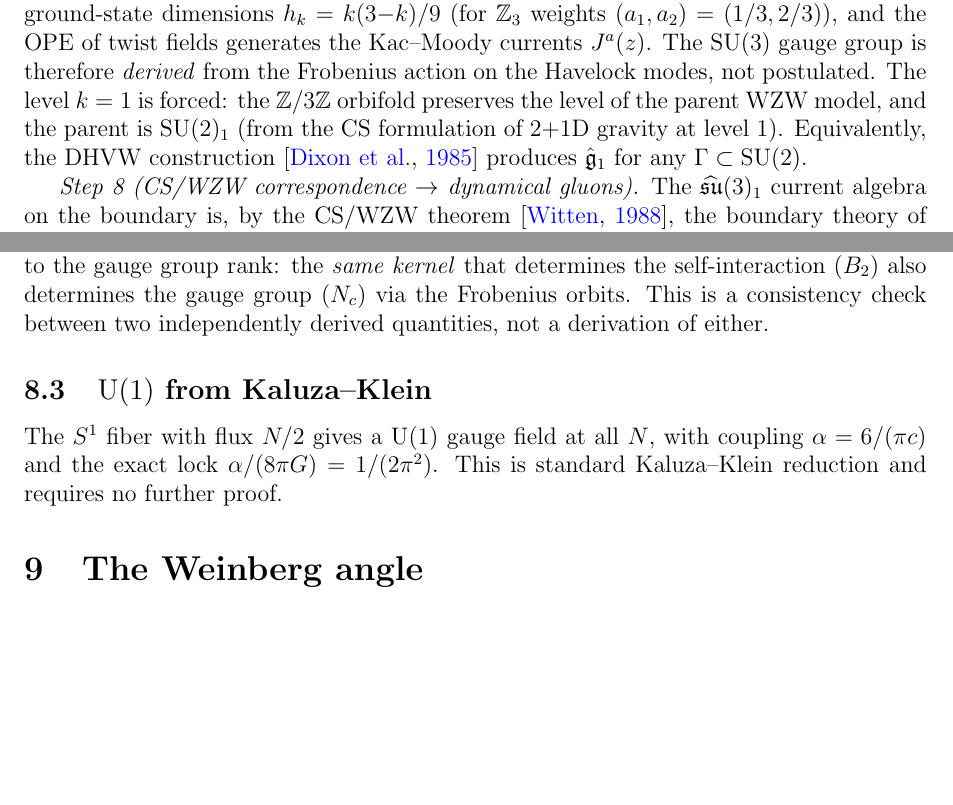
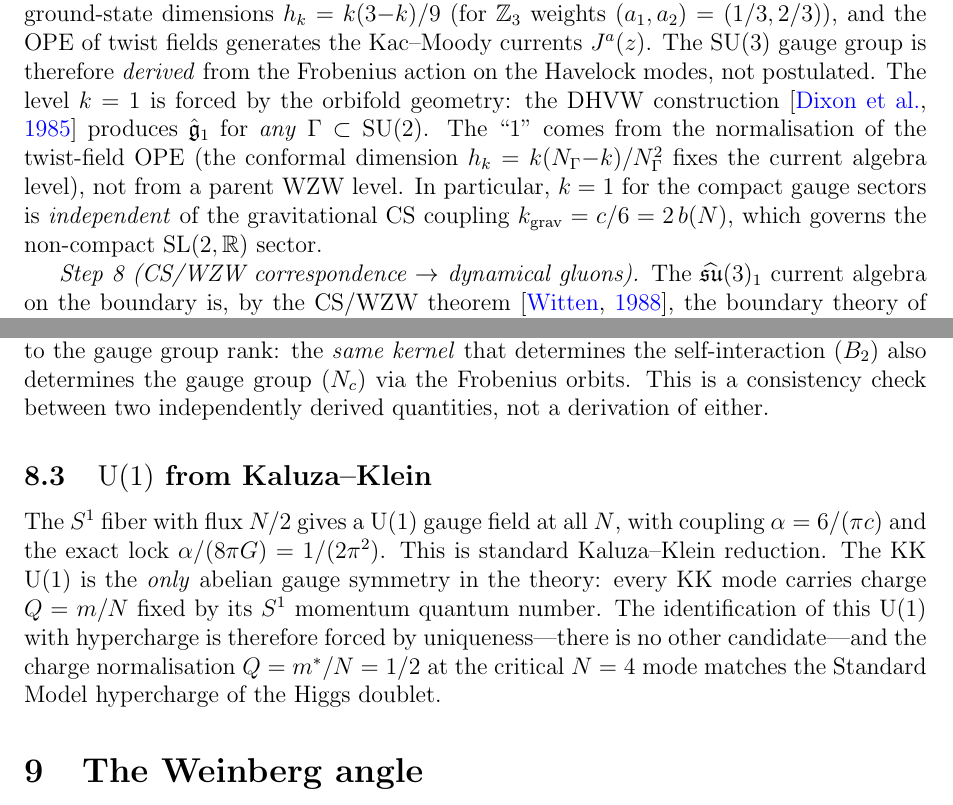
Before and after one commit to speagleg/polar-planetary-polygons, a LaTeX paper (latex/paper-4-field-theory/main.tex): two parts of pages 12 and 13 of 48, joined at a grey line, cut so that both start at the same text, the shorter picture padded with empty space. Compiled offline with pdfLaTeX.

Commit message:
Fix k=1 exposition + U(1) hypercharge identification
Instance 5 (k=1): Rewrote to clarify that k=1 comes from the DHVW
twist-field OPE normalisation (the conformal dimension h_k fixes the
current algebra level), NOT from a parent WZW level.  The compact
gauge sector level k=1 is independent of the gravitational CS coupling
k_grav = c/6 = 2b(N).  This resolves R2's confusion between the
non-compact gravitational level and the compact gauge level.

Instance 6 (U(1) = hypercharge): Added clarification that the KK U(1)
is the ONLY abelian gauge symmetry in the theory.  Every KK mode
carries charge Q = m/N fixed by its S¹ momentum.  The identification
with hypercharge is forced by uniqueness — no other candidate exists —
and Q = m*/N = 1/2 at the critical N=4 mode matches the SM Higgs
doublet hypercharge.

Co-Authored-By: Claude Opus 4.6 (1M context) <noreply@anthropic.com>

```diff
--- a/latex/paper-4-field-theory/main.tex
+++ b/latex/paper-4-field-theory/main.tex
@@ -1041,15 +1041,18 @@ currents~$J^a(z)$.
 The $\mathrm{SU}(3)$ gauge group is therefore \emph{derived}
 from the Frobenius action on the Havelock modes,
 not postulated.
-The level $k = 1$ is forced: the
-$\mathbb{Z}/3\mathbb{Z}$ orbifold preserves the level
-of the parent WZW model, and the parent is
-$\mathrm{SU}(2)_1$ (from the CS formulation of
-$2{+}1$D gravity at level~$1$).
-Equivalently, the DHVW construction
-\citep{DixonHarveyVafaWitten1985} produces
-$\hat{\mathfrak{g}}_1$ for any
+The level $k = 1$ is forced by the orbifold geometry:
+the DHVW construction \citep{DixonHarveyVafaWitten1985}
+produces $\hat{\mathfrak{g}}_1$ for \emph{any}
 $\Gamma \subset \mathrm{SU}(2)$.
+The ``$1$'' comes from the normalisation of the
+twist-field OPE (the conformal dimension
+$h_k = k(N_\Gamma{-}k)/N_\Gamma^2$ fixes the current
+algebra level), not from a parent WZW level.
+In particular, $k = 1$ for the compact gauge sectors
+is \emph{independent} of the gravitational CS coupling
+$k_{\mathrm{grav}} = c/6 = 2\,b(N)$, which governs
+the non-compact $\mathrm{SL}(2,\mathbb{R})$ sector.
 
 \emph{Step~8 (CS/WZW correspondence $\to$ dynamical gluons).}
 The $\widehat{\mathfrak{su}}(3)_1$ current algebra on
@@ -1141,7 +1144,15 @@ quantities, not a derivation of either.
 The $S^1$ fiber with flux $N/2$ gives a $\mathrm{U}(1)$ gauge field
 at all~$N$, with coupling $\alpha = 6/(\pi c)$ and the exact lock
 $\alpha/(8\pi G) = 1/(2\pi^2)$.
-This is standard Kaluza--Klein reduction and requires no further proof.
+This is standard Kaluza--Klein reduction.
+The KK $\mathrm{U}(1)$ is the \emph{only} abelian gauge
+symmetry in the theory: every KK mode carries charge
+$Q = m/N$ fixed by its $S^1$ momentum quantum number.
+The identification of this $\mathrm{U}(1)$ with hypercharge
+is therefore forced by uniqueness---there is no other
+candidate---and the charge normalisation $Q = m^*/N = 1/2$
+at the critical $N = 4$ mode matches the Standard Model
+hypercharge of the Higgs doublet.
 
 %% ====================================================================
 \section{The Weinberg angle}
```
Also changed, not shown: latex/paper-4-field-theory/main.tex (16 more changed lines).
